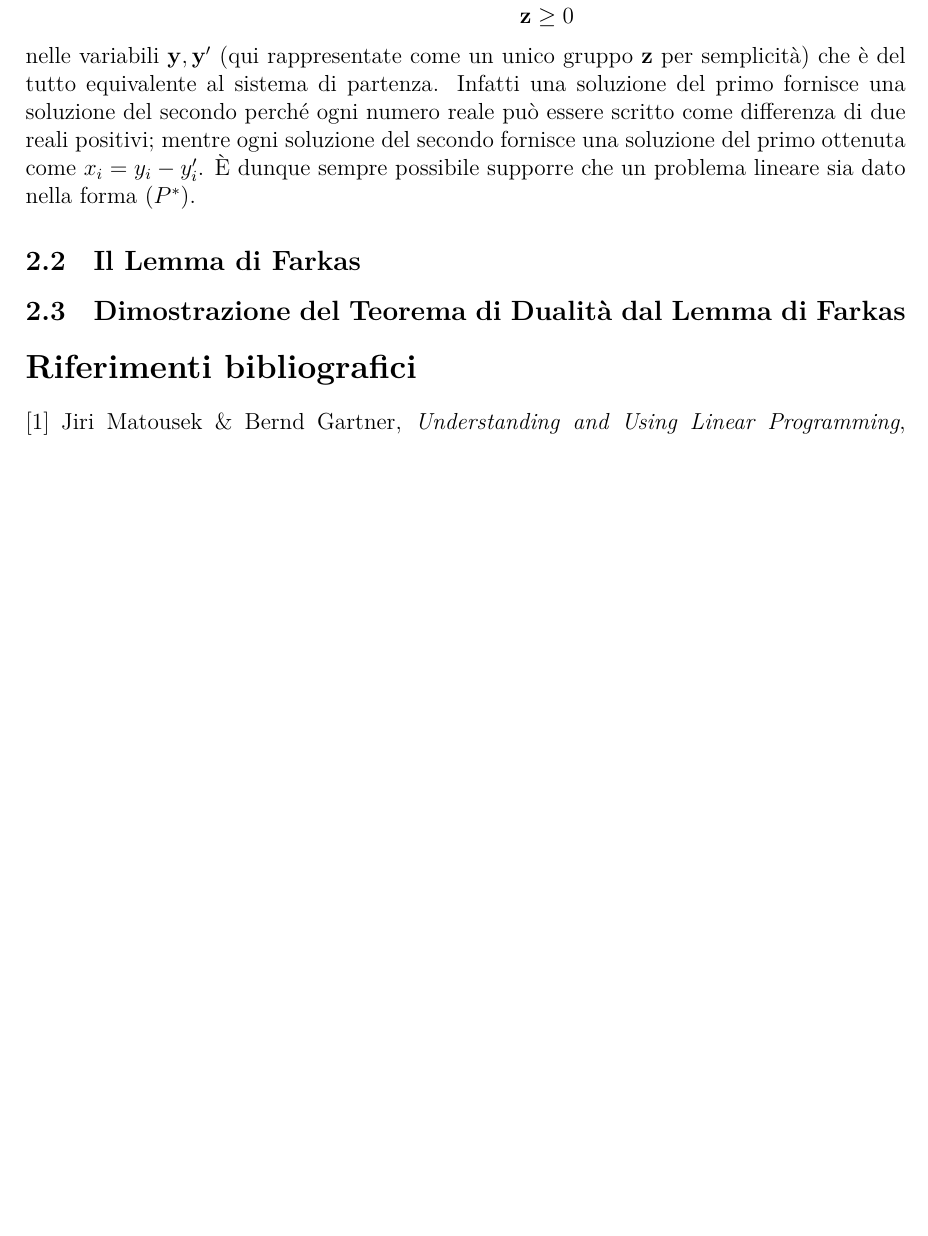
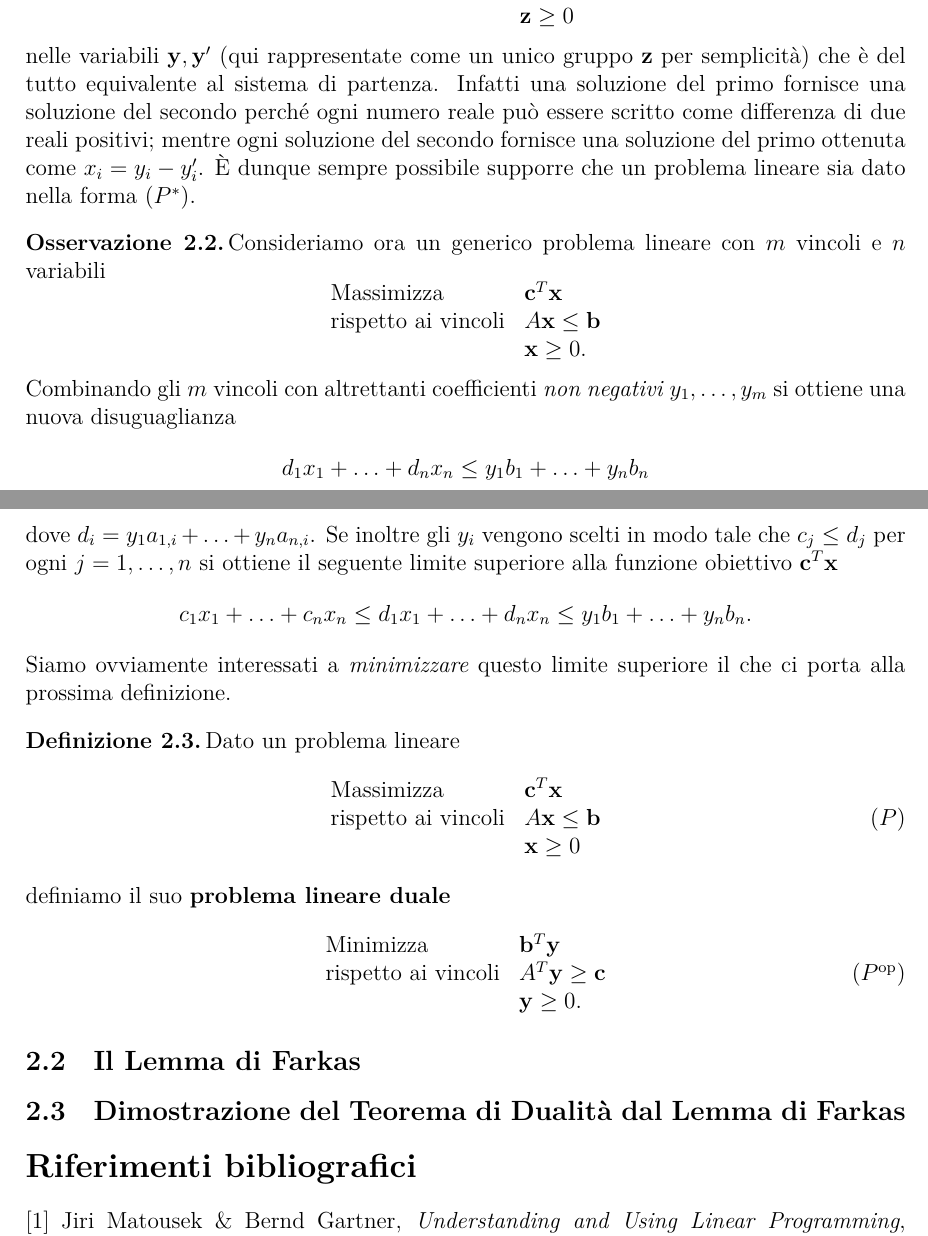
Before and after one commit to gRastello/farkas, a LaTeX document (main.tex): part of page 4 of 4 before the commit and two parts of pages 4 and 5 of 5 after it, the two joined at a grey line, cut so that both start at the same text, the shorter picture padded with empty space. Compiled offline with XeLaTeX.

Commit message:
Add definition dual linear program

```diff
--- a/main.tex
+++ b/main.tex
@@ -47,6 +47,7 @@
 \setenumerate{label=(\arabic*)}
 
 % Commands.
+\newcommand{\dual}[1]{#1^{\text{op}}}
 
 % Useless stuff.
 \usepackage{epigraph}
@@ -217,6 +218,45 @@ Concludiamo la sezione con un esempio di applicazione dei problemi lineari all'a
   È dunque sempre possibile supporre che un problema lineare sia dato nella forma \((P^*)\).
 \end{remark}
 
+\begin{remark}
+  \label{oss:bound}
+  Consideriamo ora un generico problema lineare con \(m\) vincoli e \(n\) variabili
+  \begin{equation*}
+    \begin{array}{ll}
+      \text{Massimizza} & \mathbf{c}^T\mathbf{x}\\
+      \text{rispetto ai vincoli} & A\mathbf{x}\leq\mathbf{b}\\
+                        & \mathbf{x}\geq0.
+    \end{array}
+  \end{equation*}
+  Combinando gli \(m\) vincoli con altrettanti coefficienti \emph{non negativi} \(y_1,\ldots,y_m\) si ottiene una nuova disuguaglianza
+  \[d_1x_1+\ldots+d_nx_n\leq y_1b_1+\ldots+y_nb_n\]
+  dove \(d_i = y_1a_{1,i}+\ldots+y_na_{n,i}\). Se inoltre gli \(y_i\) vengono scelti in modo tale che \(c_j\leq d_j\) per ogni \(j=1,\ldots, n\) si ottiene il seguente limite superiore alla funzione obiettivo \(\mathbf{c}^T\mathbf{x}\)
+  \[c_1x_1+\ldots+c_nx_n\leq d_1x_1+\ldots+d_nx_n\leq y_1b_1+\ldots+y_nb_n.\]
+  Siamo ovviamente interessati a \emph{minimizzare} questo limite superiore il che ci porta alla prossima definizione.
+\end{remark}
+
+\begin{definition}
+  \label{def:problema_duale}
+  Dato un problema lineare
+  \begin{equation*}
+    \begin{array}{ll}
+      \tag{\(P\)}
+      \text{Massimizza} & \mathbf{c}^T\mathbf{x}\\
+      \text{rispetto ai vincoli} & A\mathbf{x}\leq\mathbf{b}\\
+                        & \mathbf{x}\geq0
+    \end{array}
+  \end{equation*}
+  definiamo il suo \textbf{problema lineare duale}
+  \begin{equation*}
+    \begin{array}{ll}
+      \tag{\(\dual{P}\)}
+      \text{Minimizza} & \mathbf{b}^T\mathbf{y}\\
+      \text{rispetto ai vincoli} & A^T\mathbf{y}\geq\mathbf{c}\\
+                        & \mathbf{y}\geq0.
+    \end{array}
+  \end{equation*}
+\end{definition}
+
 \subsection{Il Lemma di Farkas}
 
 \subsection{Dimostrazione del Teorema di Dualità dal Lemma di Farkas}
```
Also changed, not shown: 1 other file.
